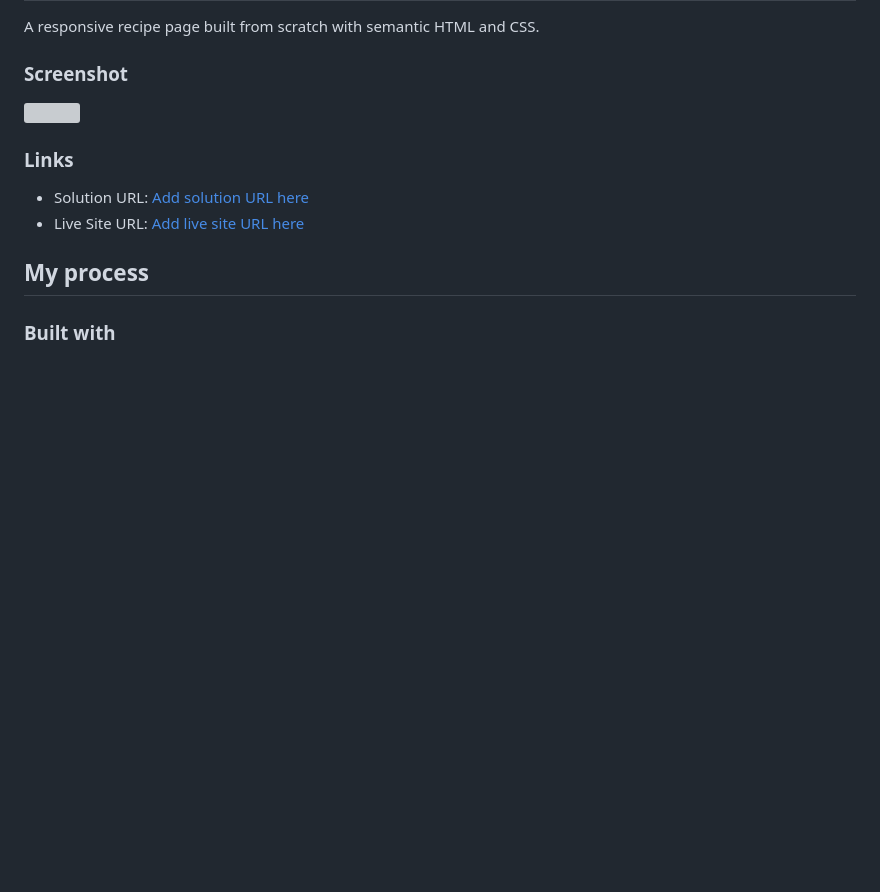
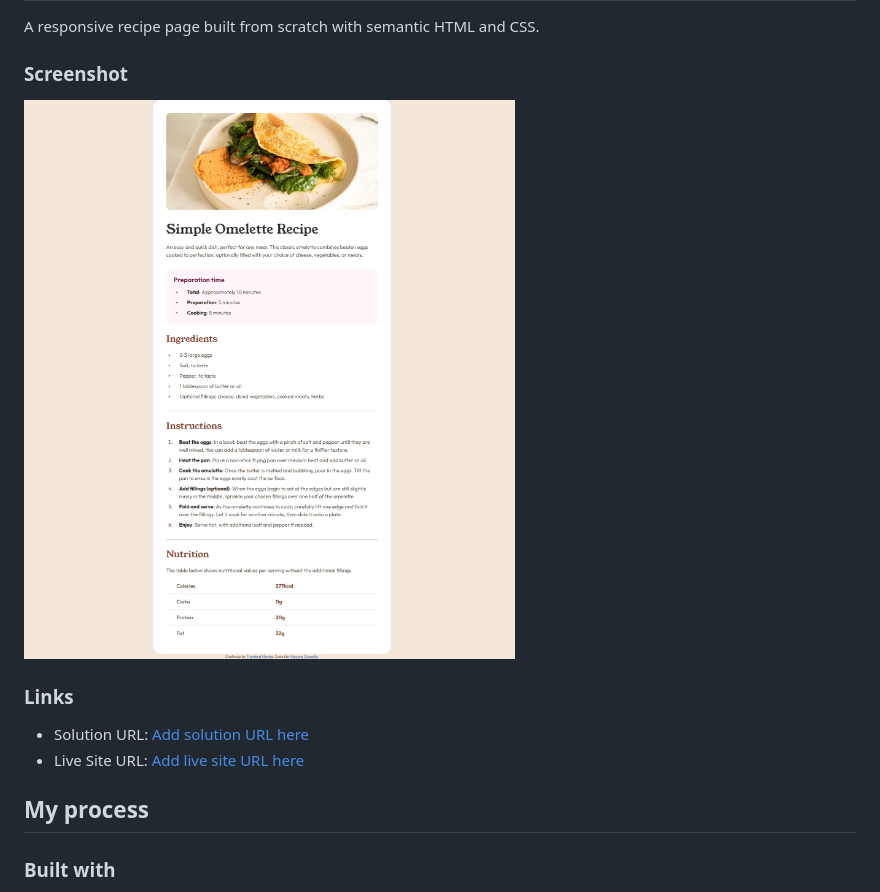
Before and after one commit to maxi1993-tech/recipe-page, a Markdown page: README.md, the part around the change. Rendered like a GitHub page; blank space fills up the shorter version; grey boxes are pictures that could not be loaded.

Commit message:
docs: add screenshot to README

```diff
--- a/README.md
+++ b/README.md
@@ -22,7 +22,7 @@ A responsive recipe page built from scratch with semantic HTML and CSS.
 
 ### Screenshot
 
-![](./screenshot.jpg)
+![Recipe page solution screenshot](./screenshot.png)
 
 ### Links
 
```
